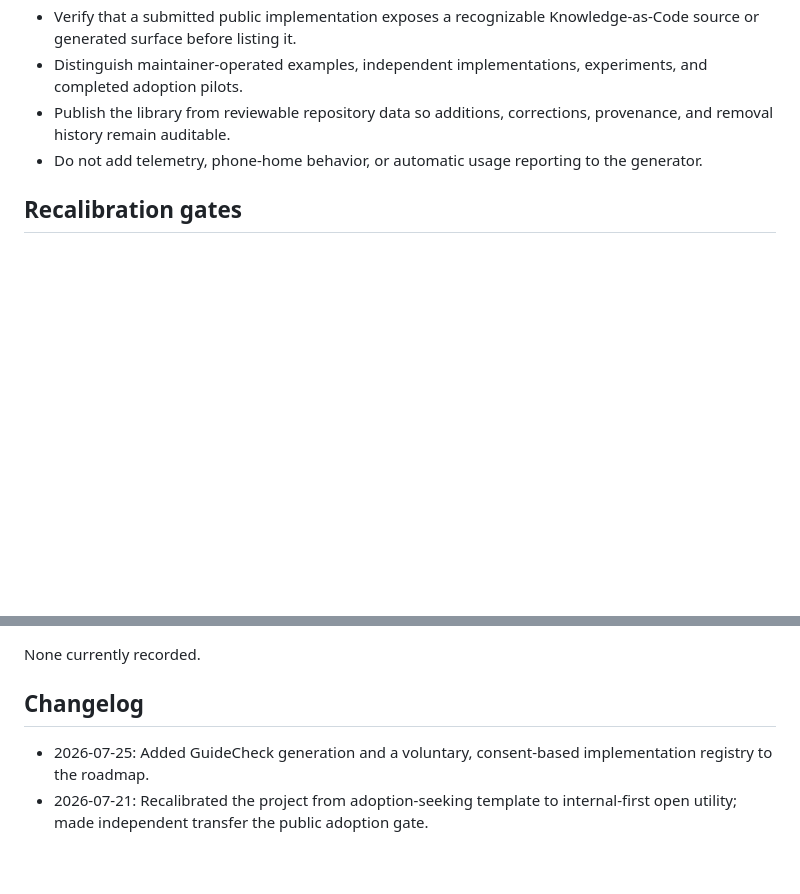
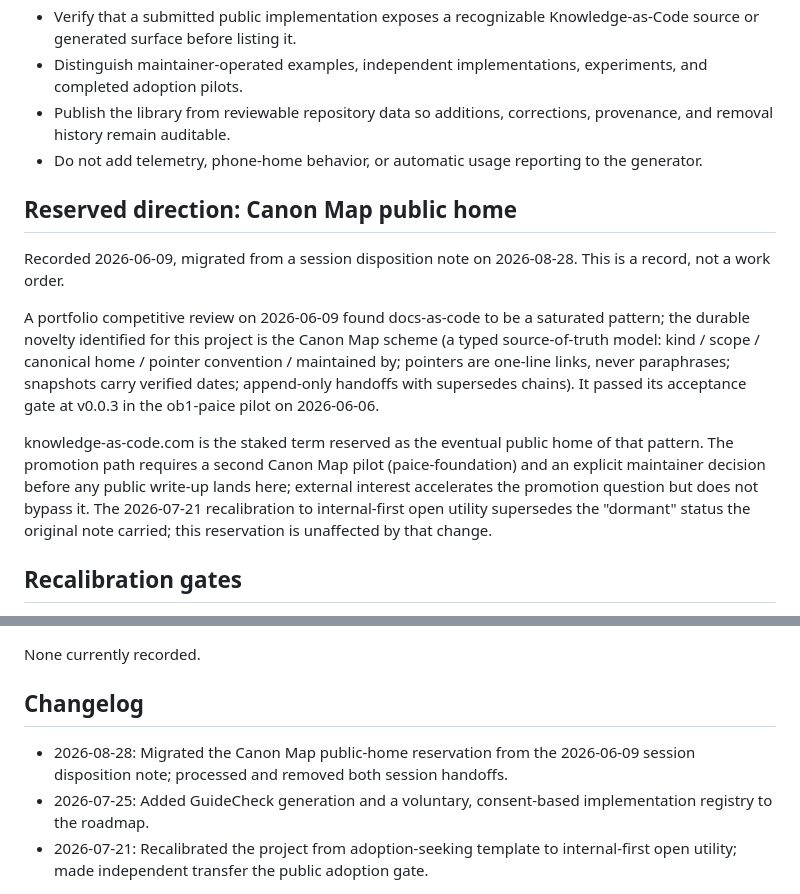
Before and after one commit to snapsynapse/knowledge-as-code-template, a Markdown page: INTENT.md, 2 parts joined by grey strips. GitHub-like rendering; blank space fills up the shorter version.

Commit message:
Record the Canon Map public-home reservation in INTENT
Migrated from the 2026-06-09 session disposition note before removing
the processed handoffs. The reservation survives the 2026-07-21
recalibration; the dormant status it originally carried does not.

Co-Authored-By: Claude Fable 5 <noreply@anthropic.com>

```diff
--- a/INTENT.md
+++ b/INTENT.md
@@ -76,6 +76,27 @@ Provide an opt-in way for independent maintainers to report how they use Knowled
 - Publish the library from reviewable repository data so additions, corrections, provenance, and removal history remain auditable.
 - Do not add telemetry, phone-home behavior, or automatic usage reporting to the generator.
 
+## Reserved direction: Canon Map public home
+
+Recorded 2026-06-09, migrated from a session disposition note on 2026-08-28.
+This is a record, not a work order.
+
+A portfolio competitive review on 2026-06-09 found docs-as-code to be a
+saturated pattern; the durable novelty identified for this project is the
+Canon Map scheme (a typed source-of-truth model: kind / scope / canonical
+home / pointer convention / maintained by; pointers are one-line links, never
+paraphrases; snapshots carry verified dates; append-only handoffs with
+supersedes chains). It passed its acceptance gate at v0.0.3 in the ob1-paice
+pilot on 2026-06-06.
+
+knowledge-as-code.com is the staked term reserved as the eventual public home
+of that pattern. The promotion path requires a second Canon Map pilot
+(paice-foundation) and an explicit maintainer decision before any public
+write-up lands here; external interest accelerates the promotion question but
+does not bypass it. The 2026-07-21 recalibration to internal-first open
+utility supersedes the "dormant" status the original note carried; this
+reservation is unaffected by that change.
+
 ## Recalibration gates
 
 - If the initializer cannot create a working project from a clean checkout, stop feature work and restore the golden path.
@@ -98,5 +119,6 @@ None currently recorded.
 
 ## Changelog
 
+- 2026-08-28: Migrated the Canon Map public-home reservation from the 2026-06-09 session disposition note; processed and removed both session handoffs.
 - 2026-07-25: Added GuideCheck generation and a voluntary, consent-based implementation registry to the roadmap.
 - 2026-07-21: Recalibrated the project from adoption-seeking template to internal-first open utility; made independent transfer the public adoption gate.
```
